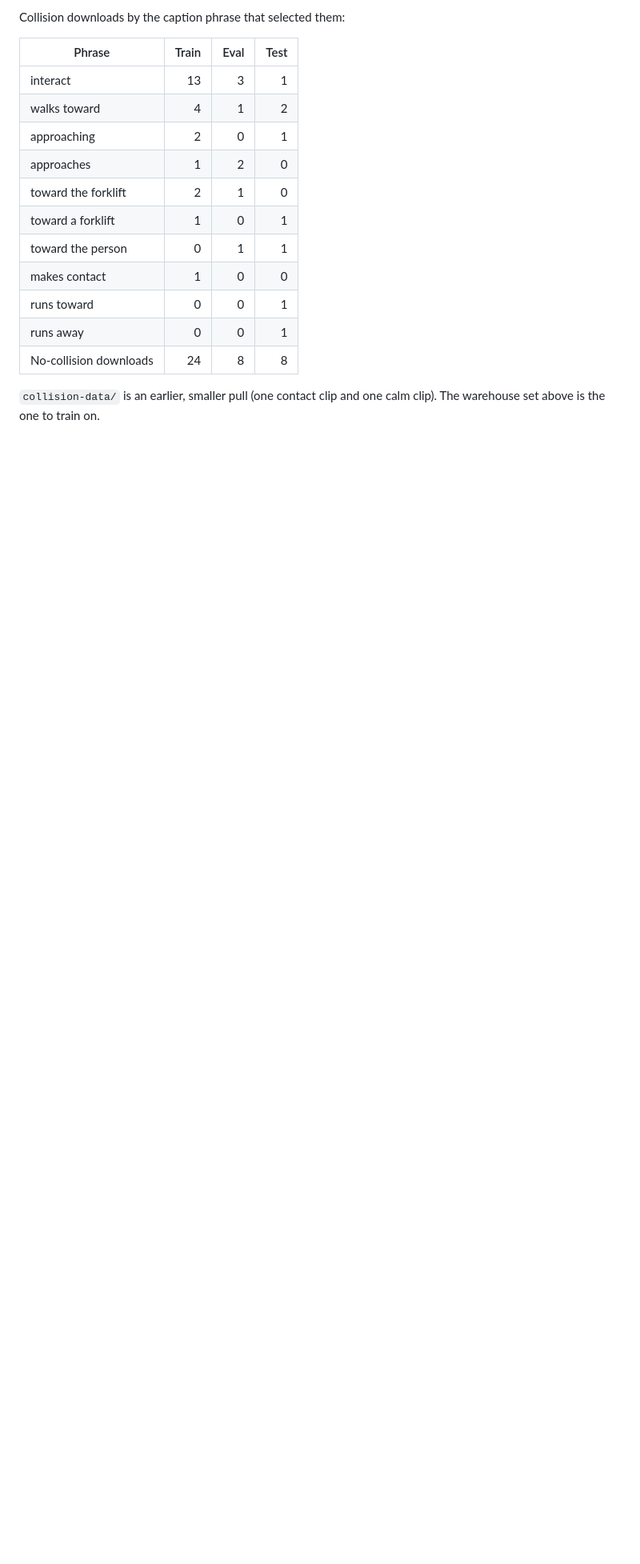
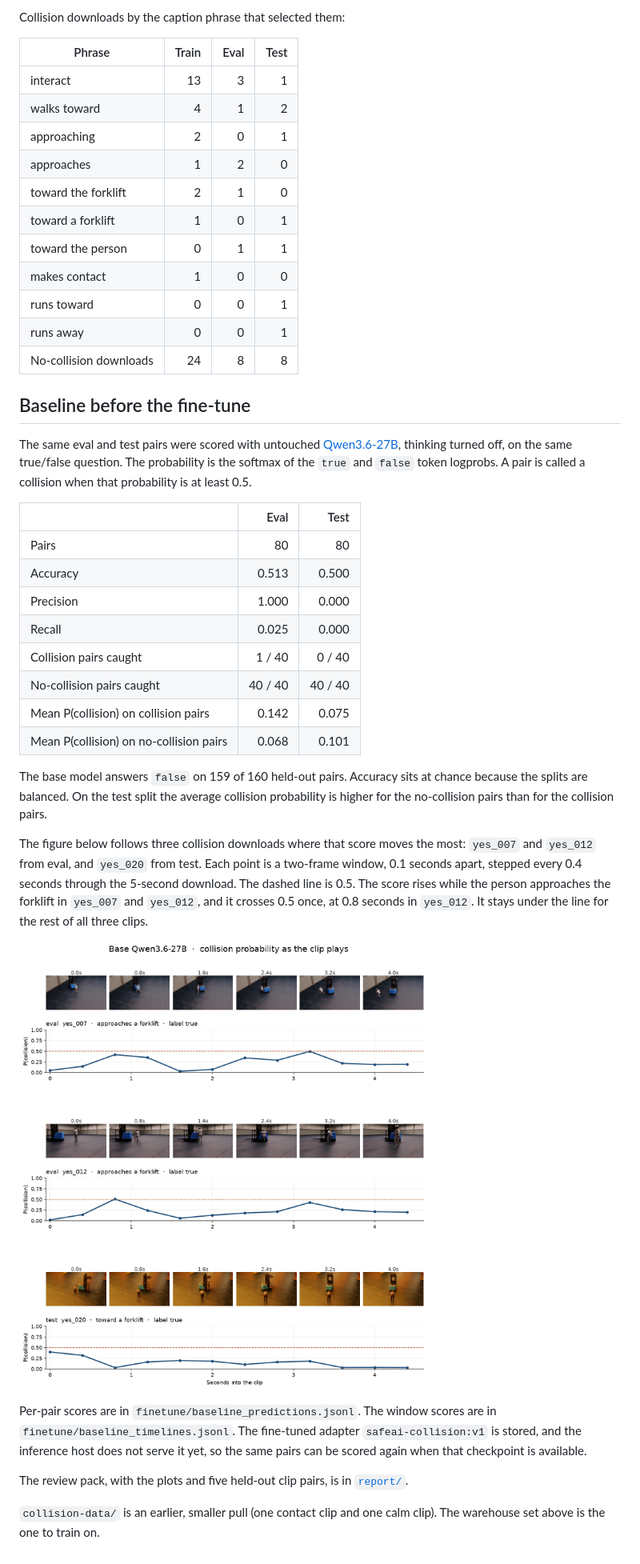
Before and after one commit to Sehyeogkim/Video_agent_hackathion_1002, a Markdown page: README.md, the part around the change. Shown at 80% size. GitHub-like rendering; pictures changed too: finetune/baseline-timelines.png (added); blank space fills up the shorter version.

Commit message:
Add a review pack with the training curve, baseline scores, and five clip pairs.
Co-authored-by: Cursor <cursoragent@cursor.com>

```diff
--- a/README.md
+++ b/README.md
@@ -171,4 +171,29 @@ Collision downloads by the caption phrase that selected them:
 | runs away | 0 | 0 | 1 |
 | No-collision downloads | 24 | 8 | 8 |
 
+## Baseline before the fine-tune
+
+The same eval and test pairs were scored with untouched [Qwen3.6-27B](https://wandb.ai/vastdata/team-43/runs/safeai-collision), thinking turned off, on the same true/false question. The probability is the softmax of the `true` and `false` token logprobs. A pair is called a collision when that probability is at least 0.5.
+
+| | Eval | Test |
+|---|---:|---:|
+| Pairs | 80 | 80 |
+| Accuracy | 0.513 | 0.500 |
+| Precision | 1.000 | 0.000 |
+| Recall | 0.025 | 0.000 |
+| Collision pairs caught | 1 / 40 | 0 / 40 |
+| No-collision pairs caught | 40 / 40 | 40 / 40 |
+| Mean P(collision) on collision pairs | 0.142 | 0.075 |
+| Mean P(collision) on no-collision pairs | 0.068 | 0.101 |
+
+The base model answers `false` on 159 of 160 held-out pairs. Accuracy sits at chance because the splits are balanced. On the test split the average collision probability is higher for the no-collision pairs than for the collision pairs.
+
+The figure below follows three collision downloads where that score moves the most: `yes_007` and `yes_012` from eval, and `yes_020` from test. Each point is a two-frame window, 0.1 seconds apart, stepped every 0.4 seconds through the 5-second download. The dashed line is 0.5. The score rises while the person approaches the forklift in `yes_007` and `yes_012`, and it crosses 0.5 once, at 0.8 seconds in `yes_012`. It stays under the line for the rest of all three clips.
+
+![Base-model collision probability across three clips](finetune/baseline-timelines.png)
+
+Per-pair scores are in `finetune/baseline_predictions.jsonl`. The window scores are in `finetune/baseline_timelines.jsonl`. The fine-tuned adapter `safeai-collision:v1` is stored, and the inference host does not serve it yet, so the same pairs can be scored again when that checkpoint is available.
+
+The review pack, with the plots and five held-out clip pairs, is in [`report/`](report/README.md).
+
 `collision-data/` is an earlier, smaller pull (one contact clip and one calm clip). The warehouse set above is the one to train on.
```
Also changed, not shown: report/README.md (added, +58 -0 lines), report/baseline-timelines.png (added), report/training-curve.png (added), 13 other files.
